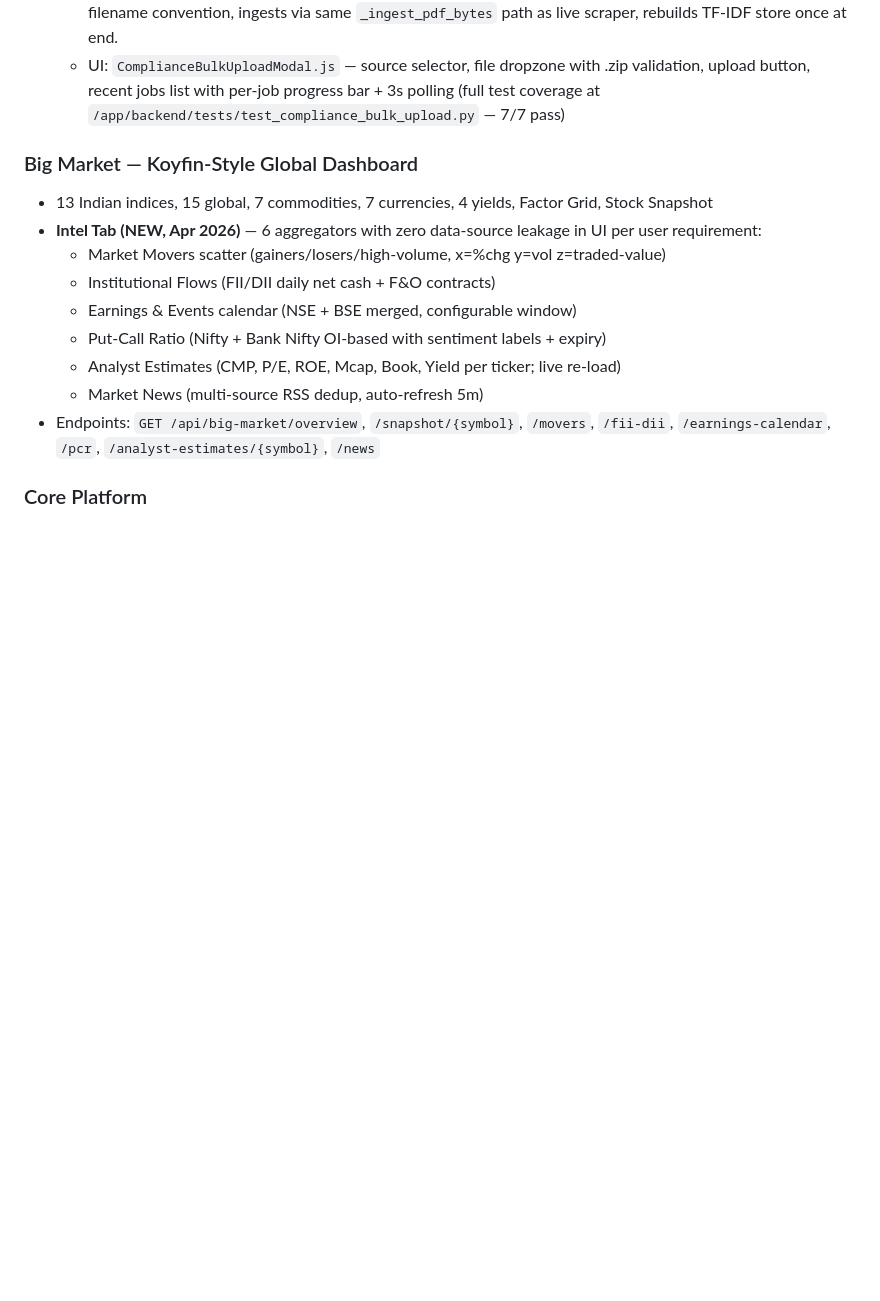
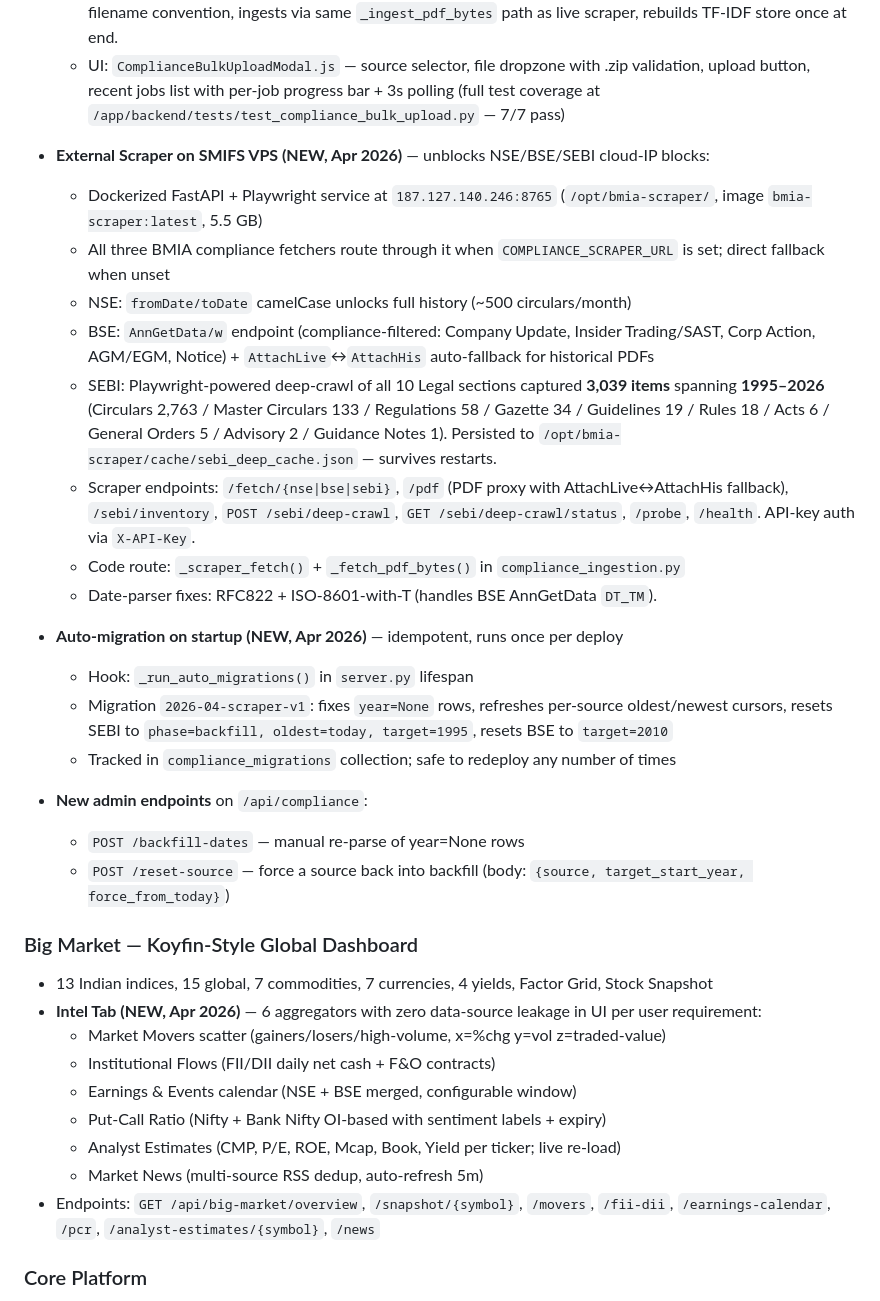
Before and after one commit to kabidey/BMIA, a Markdown page: memory/PRD.md, the part around the change. Drawn GitHub-style; blank space fills up the shorter version.

Commit message:
auto-commit for 2fb05f20-2c09-442d-991b-b2c31a348802

```diff
--- a/memory/PRD.md
+++ b/memory/PRD.md
@@ -38,6 +38,23 @@ Build a Tier-1 Quant Analyst for Indian Equity and Commodity markets.
   - `GET /api/compliance/bulk-upload` — list recent jobs
   - Background worker (`_run_bulk_job`) extracts each PDF, parses optional `YYYY-MM-DD_<circ-no>_title.pdf` filename convention, ingests via same `_ingest_pdf_bytes` path as live scraper, rebuilds TF-IDF store once at end.
   - UI: `ComplianceBulkUploadModal.js` — source selector, file dropzone with .zip validation, upload button, recent jobs list with per-job progress bar + 3s polling (full test coverage at `/app/backend/tests/test_compliance_bulk_upload.py` — 7/7 pass)
+
+- **External Scraper on SMIFS VPS (NEW, Apr 2026)** — unblocks NSE/BSE/SEBI cloud-IP blocks:
+  - Dockerized FastAPI + Playwright service at `187.127.140.246:8765` (`/opt/bmia-scraper/`, image `bmia-scraper:latest`, 5.5 GB)
+  - All three BMIA compliance fetchers route through it when `COMPLIANCE_SCRAPER_URL` is set; direct fallback when unset
+  - NSE: `fromDate/toDate` camelCase unlocks full history (~500 circulars/month)
+  - BSE: `AnnGetData/w` endpoint (compliance-filtered: Company Update, Insider Trading/SAST, Corp Action, AGM/EGM, Notice) + `AttachLive`↔`AttachHis` auto-fallback for historical PDFs
+  - SEBI: Playwright-powered deep-crawl of all 10 Legal sections captured **3,039 items** spanning **1995–2026** (Circulars 2,763 / Master Circulars 133 / Regulations 58 / Gazette 34 / Guidelines 19 / Rules 18 / Acts 6 / General Orders 5 / Advisory 2 / Guidance Notes 1). Persisted to `/opt/bmia-scraper/cache/sebi_deep_cache.json` — survives restarts.
+  - Scraper endpoints: `/fetch/{nse|bse|sebi}`, `/pdf` (PDF proxy with AttachLive↔AttachHis fallback), `/sebi/inventory`, `POST /sebi/deep-crawl`, `GET /sebi/deep-crawl/status`, `/probe`, `/health`. API-key auth via `X-API-Key`.
+  - Code route: `_scraper_fetch()` + `_fetch_pdf_bytes()` in `compliance_ingestion.py`
+  - Date-parser fixes: RFC822 + ISO-8601-with-T (handles BSE AnnGetData `DT_TM`).
+- **Auto-migration on startup (NEW, Apr 2026)** — idempotent, runs once per deploy
+  - Hook: `_run_auto_migrations()` in `server.py` lifespan
+  - Migration `2026-04-scraper-v1`: fixes `year=None` rows, refreshes per-source oldest/newest cursors, resets SEBI to `phase=backfill, oldest=today, target=1995`, resets BSE to `target=2010`
+  - Tracked in `compliance_migrations` collection; safe to redeploy any number of times
+- **New admin endpoints** on `/api/compliance`:
+  - `POST /backfill-dates` — manual re-parse of year=None rows
+  - `POST /reset-source` — force a source back into backfill (body: `{source, target_start_year, force_from_today}`)
 
 ### Big Market — Koyfin-Style Global Dashboard
 - 13 Indian indices, 15 global, 7 commodities, 7 currencies, 4 yields, Factor Grid, Stock Snapshot
```
